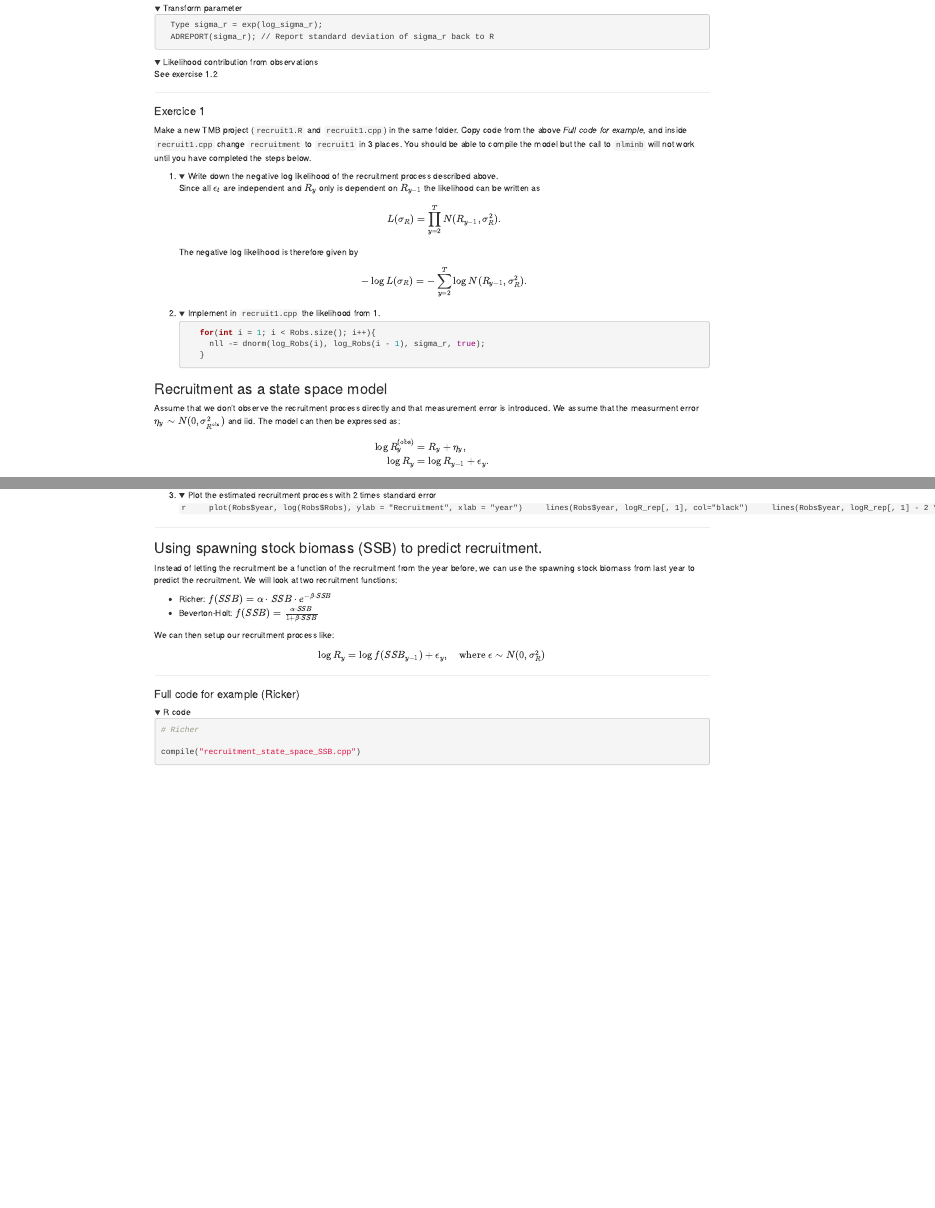
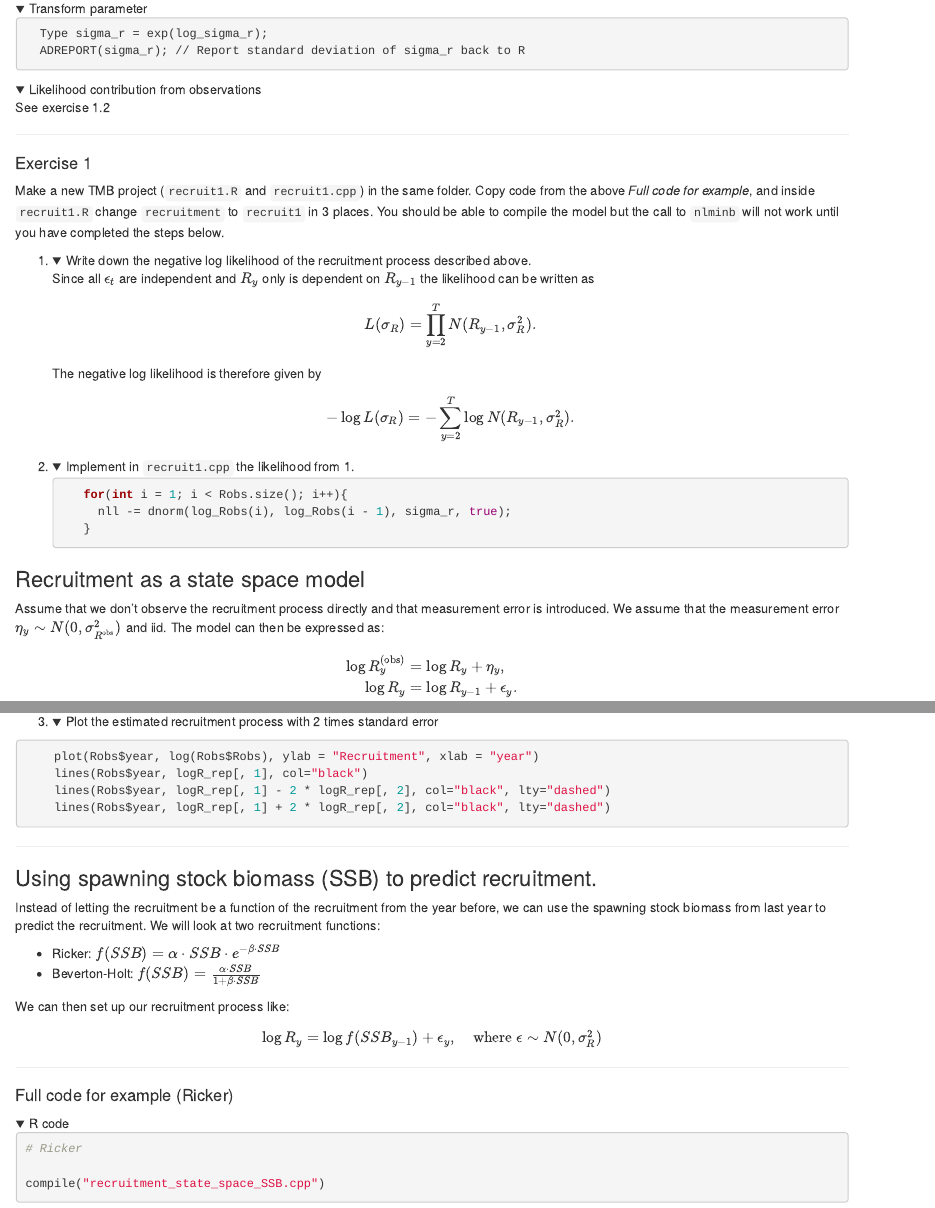
Before and after one commit to skaug/tmb-case-studies, an R Markdown document (SAM/recruitment/recruitment.Rmd): the page in a window 1100 px wide, from 1350 px down before the commit and from 2020 px down after it, so that both start at the same text, and a second part further down, joined at a grey line. Rendered offline with R 4.5, knitr and Pandoc, with nearby package versions; folded parts are opened; some code elsewhere in the file could not run offline.

Commit message:
Fixing some typos in SAM recruitment example

````diff
--- a/SAM/recruitment/recruitment.Rmd
+++ b/SAM/recruitment/recruitment.Rmd
@@ -125,9 +125,9 @@ PARAMETER(log_sigma_r);
 </details>
 
 ***
-#### Exercice 1
+#### Exercise 1
 Make a new TMB project (`recruit1.R` and `recruit1.cpp`) in the same folder. Copy code from the above *Full code for example*, and inside
-`recruit1.cpp` change `recruitment` to `recruit1` in 3 places.
+`recruit1.R` change `recruitment` to `recruit1` in 3 places.
 You should be able to compile the model but the call to `nlminb`
 will not work until you have completed the steps below.
 
@@ -159,10 +159,10 @@ will not work until you have completed the steps below.
 
 ### Recruitment as a state space model
 
-Assume that we don't observe the recruitment process directly and that measurement error is introduced. We assume that the measurment error $\eta_y \sim N(0, \sigma_{R^\text{obs}}^2)$ and iid. The model can then be expressed as:
+Assume that we don't observe the recruitment process directly and that measurement error is introduced. We assume that the measurement error $\eta_y \sim N(0, \sigma_{R^\text{obs}}^2)$ and iid. The model can then be expressed as:
 
 \begin{align}
-  \log R_y^{(\text{obs})} &= R_y + \eta_y, \\
+  \log R_y^{(\text{obs})} &= \log R_y + \eta_y, \\
   \log R_y &= \log R_{y-1} + \epsilon_y.
 \end{align}
 
@@ -358,10 +358,10 @@ Type objective_function<Type>::operator()(){
 Instead of letting the recruitment be a function of the recruitment from the year before, we can use the spawning stock biomass from last year to predict the recruitment.
 We will look at two recruitment functions:
 
-* Richer: $f(SSB) = \alpha\cdot SSB \cdot e^{-\beta\cdot SSB}$
+* Ricker: $f(SSB) = \alpha\cdot SSB \cdot e^{-\beta\cdot SSB}$
 * Beverton-Holt: $f(SSB) = \frac{\alpha\cdot SSB}{1 + \beta\cdot SSB}$
 
-We can then setup our recruitment process like:
+We can then set up our recruitment process like:
 
 \[
   \log R_y = \log f(SSB_{y - 1}) + \epsilon_y, \quad \text{where } \epsilon \sim N(0, \sigma_R^2)
@@ -376,7 +376,7 @@ We can then setup our recruitment process like:
   <summary> R code </summary>
 ```{r, echo=-1, comment = "", message=FALSE, results = "hide", warning=FALSE}
 
-# Richer
+# Ricker
 
 compile("recruitment_state_space_SSB.cpp")
 dyn.load(dynlib("recruitment_state_space_SSB"))
````
Also changed, not shown: SAM/recruitment/Robs.R (+1 -1 lines), SAM/recruitment/recruitment.Rmd (24 more changed lines).
